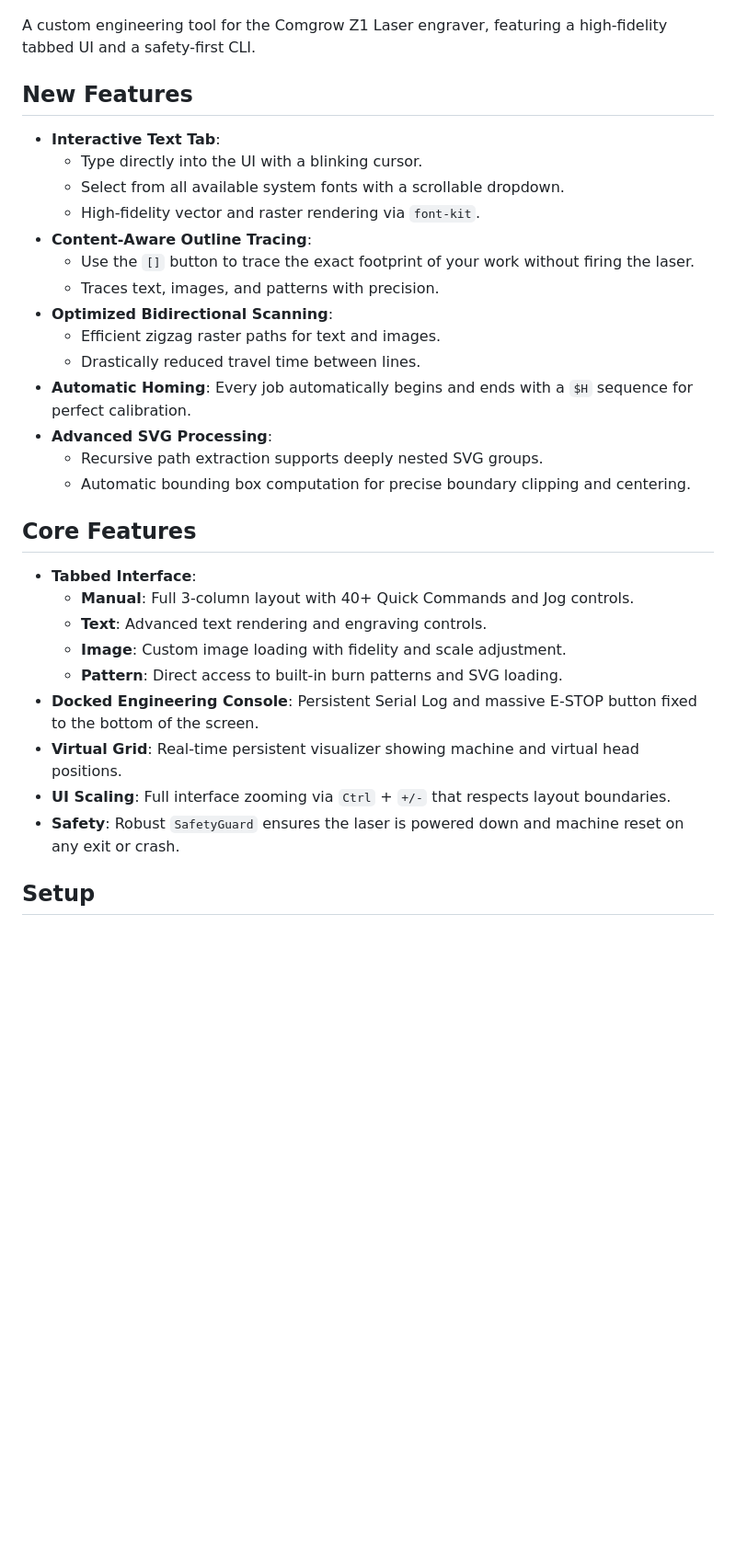
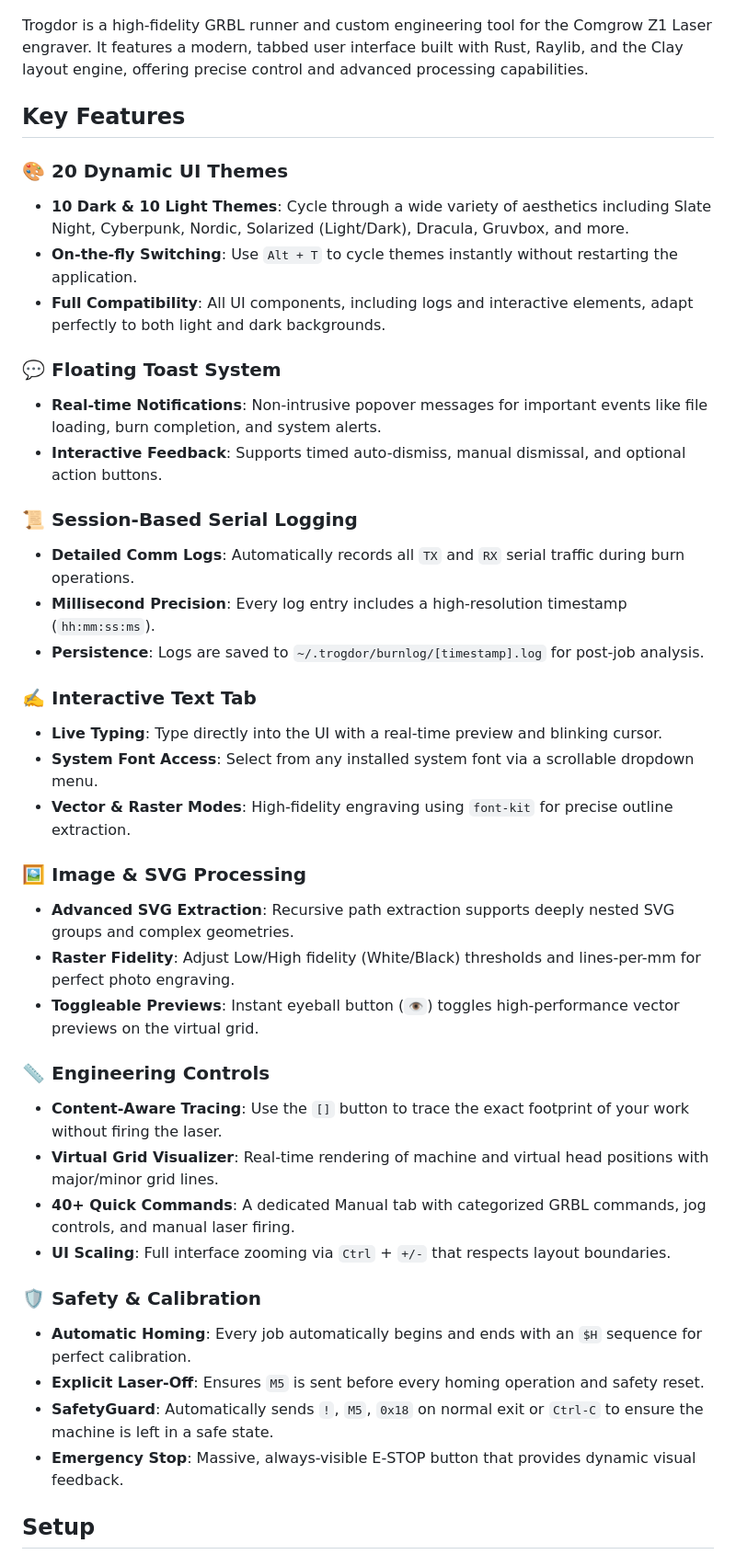
Before and after one commit to maxfridbe/vibe_comgrow_z1_linux, a Markdown page: README.md, the part around one of its changes. Shown at 92% size. Drawn GitHub-style; blank space fills up the shorter version.

Commit message:
Doc: Update README.md with full feature set and correct usage examples

```diff
--- a/README.md
+++ b/README.md
@@ -5,34 +5,45 @@
 ![Screenshot Main](./assets/screenshot.png)
 ![Screenshot Text](./assets/screenshot_text.png)
 
-A custom engineering tool for the Comgrow Z1 Laser engraver, featuring a high-fidelity tabbed UI and a safety-first CLI.
+Trogdor is a high-fidelity GRBL runner and custom engineering tool for the Comgrow Z1 Laser engraver. It features a modern, tabbed user interface built with Rust, Raylib, and the Clay layout engine, offering precise control and advanced processing capabilities.
 
-## New Features
-- **Interactive Text Tab**:
-    - Type directly into the UI with a blinking cursor.
-    - Select from all available system fonts with a scrollable dropdown.
-    - High-fidelity vector and raster rendering via `font-kit`.
-- **Content-Aware Outline Tracing**:
-    - Use the `[]` button to trace the exact footprint of your work without firing the laser.
-    - Traces text, images, and patterns with precision.
-- **Optimized Bidirectional Scanning**:
-    - Efficient zigzag raster paths for text and images.
-    - Drastically reduced travel time between lines.
-- **Automatic Homing**: Every job automatically begins and ends with a `$H` sequence for perfect calibration.
-- **Advanced SVG Processing**:
-    - Recursive path extraction supports deeply nested SVG groups.
-    - Automatic bounding box computation for precise boundary clipping and centering.
+## Key Features
 
-## Core Features
-- **Tabbed Interface**:
-    - **Manual**: Full 3-column layout with 40+ Quick Commands and Jog controls.
-    - **Text**: Advanced text rendering and engraving controls.
-    - **Image**: Custom image loading with fidelity and scale adjustment.
-    - **Pattern**: Direct access to built-in burn patterns and SVG loading.
-- **Docked Engineering Console**: Persistent Serial Log and massive E-STOP button fixed to the bottom of the screen.
-- **Virtual Grid**: Real-time persistent visualizer showing machine and virtual head positions.
+### 🎨 20 Dynamic UI Themes
+- **10 Dark & 10 Light Themes**: Cycle through a wide variety of aesthetics including Slate Night, Cyberpunk, Nordic, Solarized (Light/Dark), Dracula, Gruvbox, and more.
+- **On-the-fly Switching**: Use `Alt + T` to cycle themes instantly without restarting the application.
+- **Full Compatibility**: All UI components, including logs and interactive elements, adapt perfectly to both light and dark backgrounds.
+
+### 💬 Floating Toast System
+- **Real-time Notifications**: Non-intrusive popover messages for important events like file loading, burn completion, and system alerts.
+- **Interactive Feedback**: Supports timed auto-dismiss, manual dismissal, and optional action buttons.
+
+### 📜 Session-Based Serial Logging
+- **Detailed Comm Logs**: Automatically records all `TX` and `RX` serial traffic during burn operations.
+- **Millisecond Precision**: Every log entry includes a high-resolution timestamp (`hh:mm:ss:ms`).
+- **Persistence**: Logs are saved to `~/.trogdor/burnlog/[timestamp].log` for post-job analysis.
+
+### ✍️ Interactive Text Tab
+- **Live Typing**: Type directly into the UI with a real-time preview and blinking cursor.
+- **System Font Access**: Select from any installed system font via a scrollable dropdown menu.
+- **Vector & Raster Modes**: High-fidelity engraving using `font-kit` for precise outline extraction.
+
+### 🖼️ Image & SVG Processing
+- **Advanced SVG Extraction**: Recursive path extraction supports deeply nested SVG groups and complex geometries.
+- **Raster Fidelity**: Adjust Low/High fidelity (White/Black) thresholds and lines-per-mm for perfect photo engraving.
+- **Toggleable Previews**: Instant eyeball button (`👁️`) toggles high-performance vector previews on the virtual grid.
+
+### 📏 Engineering Controls
+- **Content-Aware Tracing**: Use the `[]` button to trace the exact footprint of your work without firing the laser.
+- **Virtual Grid Visualizer**: Real-time rendering of machine and virtual head positions with major/minor grid lines.
+- **40+ Quick Commands**: A dedicated Manual tab with categorized GRBL commands, jog controls, and manual laser firing.
 - **UI Scaling**: Full interface zooming via `Ctrl` + `+/-` that respects layout boundaries.
-- **Safety**: Robust `SafetyGuard` ensures the laser is powered down and machine reset on any exit or crash.
+
+### 🛡️ Safety & Calibration
+- **Automatic Homing**: Every job automatically begins and ends with an `$H` sequence for perfect calibration.
+- **Explicit Laser-Off**: Ensures `M5` is sent before every homing operation and safety reset.
+- **SafetyGuard**: Automatically sends `!`, `M5`, `0x18` on normal exit or `Ctrl-C` to ensure the machine is left in a safe state.
+- **Emergency Stop**: Massive, always-visible E-STOP button that provides dynamic visual feedback.
 
 ## Setup
 
```
Also changed, not shown: other parts of README.md (+6 -12 lines).
